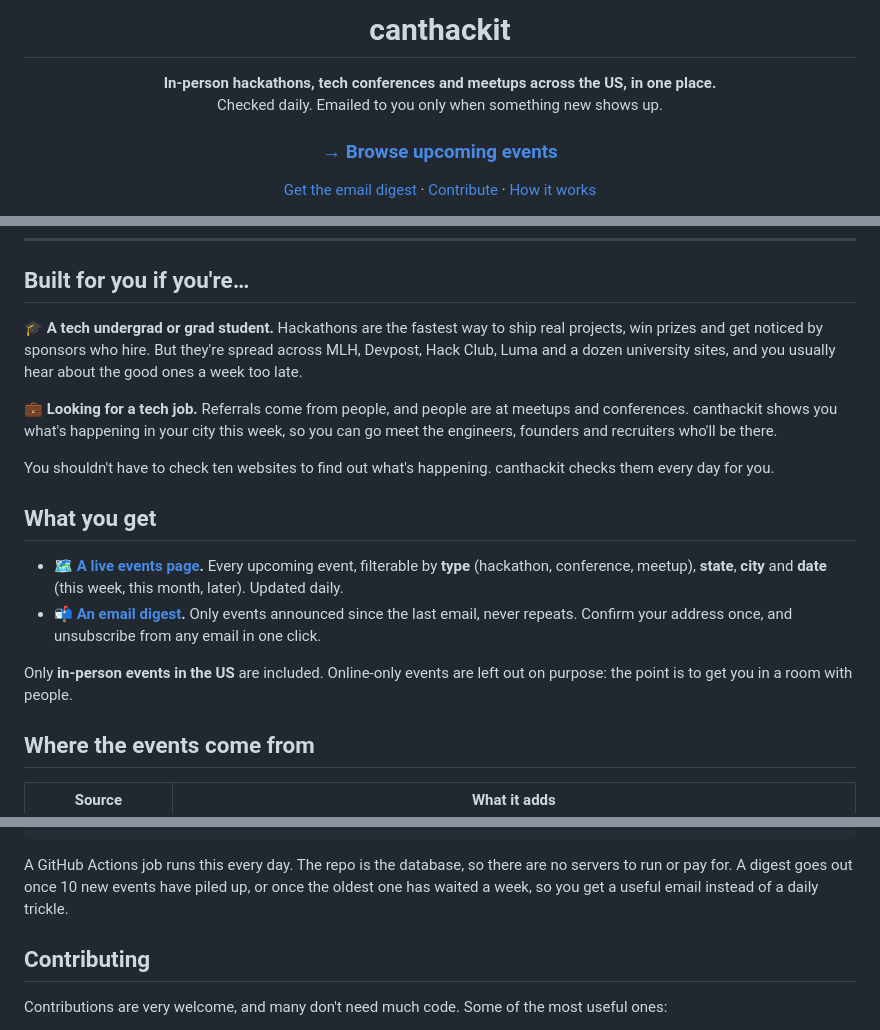
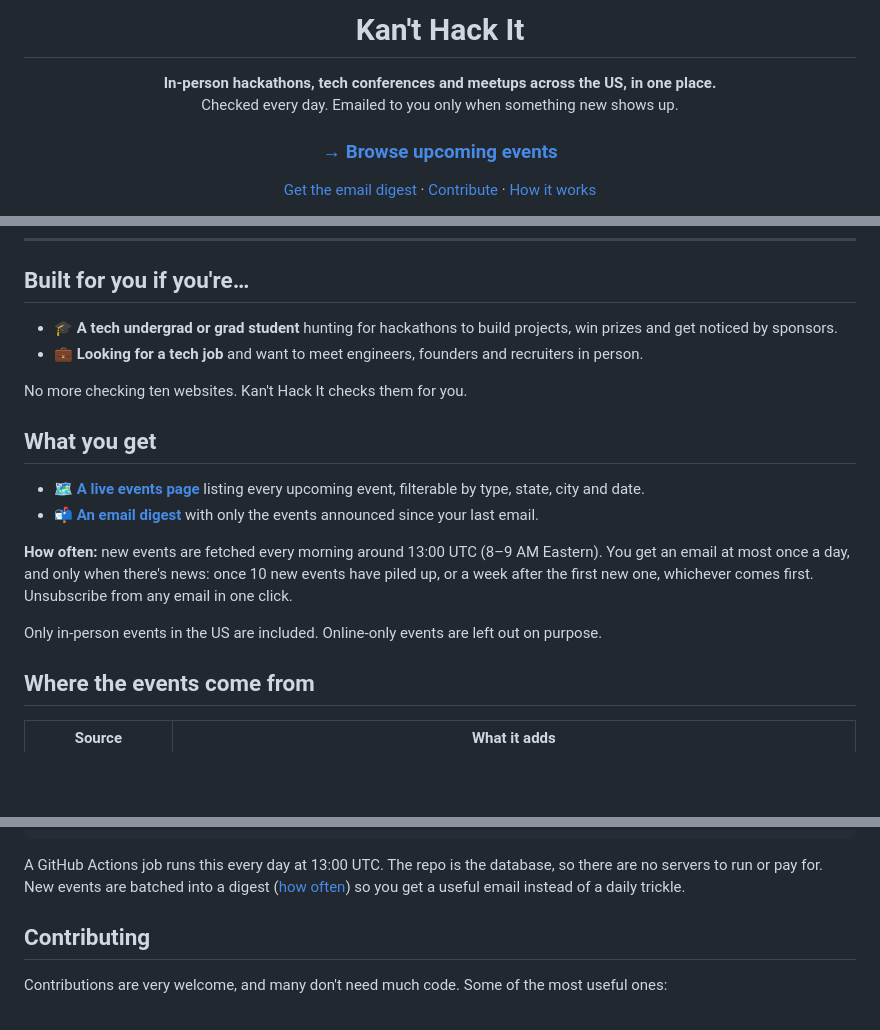
Before and after one commit to mido4499/canthackit, a Markdown page: README.md, 3 parts joined by grey strips. GitHub-like rendering; blank space fills up the shorter version.

Commit message:
Made changes to the README

````diff
--- a/README.md
+++ b/README.md
@@ -1,9 +1,9 @@
 <div align="center">
 
-# canthackit
+# Kan't Hack It
 
 **In-person hackathons, tech conferences and meetups across the US, in one place.**<br>
-Checked daily. Emailed to you only when something new shows up.
+Checked every day. Emailed to you only when something new shows up.
 
 ### [→ Browse upcoming events](https://mido4499.github.io/canthackit/)
 
@@ -21,29 +22,25 @@ Checked daily. Emailed to you only when something new shows up.
 
 ## Built for you if you're…
 
-**🎓 A tech undergrad or grad student.** Hackathons are the fastest way to ship real projects,
-win prizes and get noticed by sponsors who hire. But they're spread across MLH, Devpost, Hack
-Club, Luma and a dozen university sites, and you usually hear about the good ones a week too
-late.
+- 🎓 **A tech undergrad or grad student** hunting for hackathons to build projects, win
+  prizes and get noticed by sponsors.
+- 💼 **Looking for a tech job** and want to meet engineers, founders and recruiters in person.
 
-**💼 Looking for a tech job.** Referrals come from people, and people are at meetups and
-conferences. canthackit shows you what's happening in your city this week, so you can go meet
-the engineers, founders and recruiters who'll be there.
-
-You shouldn't have to check ten websites to find out what's happening. canthackit checks
-them every day for you.
+No more checking ten websites. Kan't Hack It checks them for you.
 
 ## What you get
 
-- 🗺️ **[A live events page](https://mido4499.github.io/canthackit/).** Every upcoming event,
-  filterable by **type** (hackathon, conference, meetup), **state**, **city** and **date**
-  (this week, this month, later). Updated daily.
-- 📬 **[An email digest](https://mido4499.github.io/canthackit/#subscribe).** Only events
-  announced since the last email, never repeats. Confirm your address once, and unsubscribe
-  from any email in one click.
+- 🗺️ **[A live events page](https://mido4499.github.io/canthackit/)** listing every upcoming
+  event, filterable by type, state, city and date.
+- 📬 **[An email digest](https://mido4499.github.io/canthackit/#subscribe)** with only the
+  events announced since your last email.
 
-Only **in-person events in the US** are included. Online-only events are left out on purpose:
-the point is to get you in a room with people.
+**How often:** new events are fetched every morning around 13:00 UTC (8–9 AM Eastern). You get an
+email at most once a day, and only when there's news: once 10 new events have piled up, or
+a week after the first new one, whichever comes first. Unsubscribe from any email in one
+click.
+
+Only in-person events in the US are included. Online-only events are left out on purpose.
 
 ## Where the events come from
 
@@ -81,9 +78,9 @@ single Python file.
         (the events page)                   (new events only)
 ```
 
-A GitHub Actions job runs this every day. The repo is the database, so there are no servers
-to run or pay for. A digest goes out once 10 new events have piled up, or once the oldest one
-has waited a week, so you get a useful email instead of a daily trickle.
+A GitHub Actions job runs this every day at 13:00 UTC. The repo is the database, so there are
+no servers to run or pay for. New events are batched into a digest ([how often](#what-you-get))
+so you get a useful email instead of a daily trickle.
 
 ## Contributing
 
````
Also changed, not shown: other parts of README.md (+2 -1 lines).
